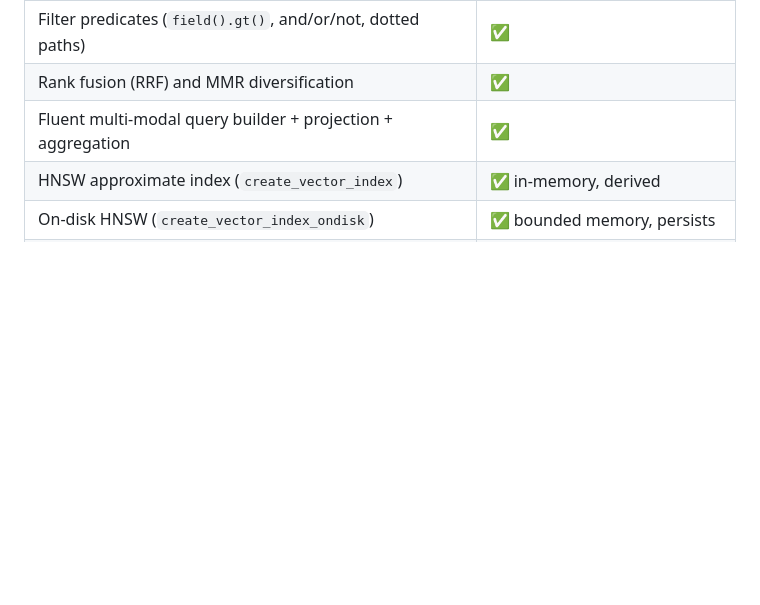
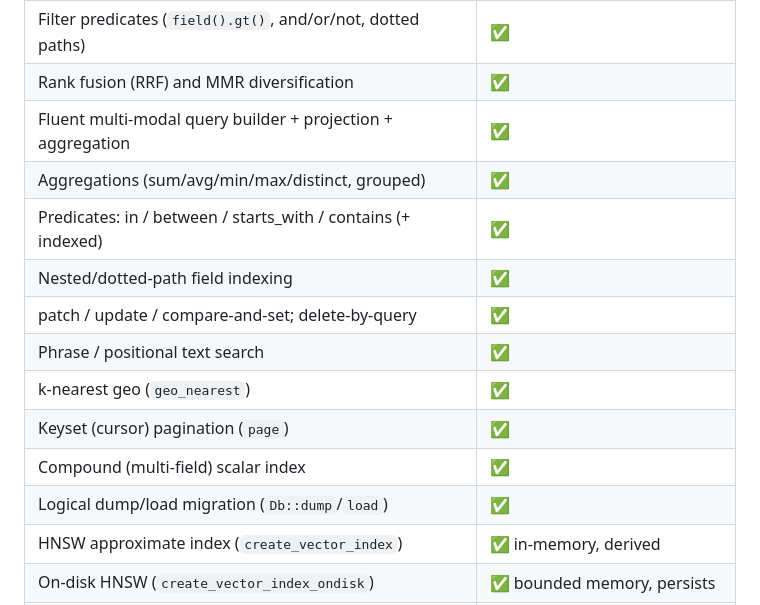
Before and after one commit to corvid-db/corvid, a Markdown page: README.md, the part around the change. GitHub-like rendering; blank space fills up the shorter version.

Commit message:
Document new query/index/migration capabilities in README

```diff
--- a/README.md
+++ b/README.md
@@ -66,6 +66,15 @@ computed among matching documents, never a post-hoc trim.
 | Filter predicates (`field().gt()`, and/or/not, dotted paths) | ✅ |
 | Rank fusion (RRF) and MMR diversification | ✅ |
 | Fluent multi-modal query builder + projection + aggregation | ✅ |
+| Aggregations (sum/avg/min/max/distinct, grouped) | ✅ |
+| Predicates: in / between / starts_with / contains (+ indexed) | ✅ |
+| Nested/dotted-path field indexing | ✅ |
+| patch / update / compare-and-set; delete-by-query | ✅ |
+| Phrase / positional text search | ✅ |
+| k-nearest geo (`geo_nearest`) | ✅ |
+| Keyset (cursor) pagination (`page`) | ✅ |
+| Compound (multi-field) scalar index | ✅ |
+| Logical dump/load migration (`Db::dump`/`load`) | ✅ |
 | HNSW approximate index (`create_vector_index`) | ✅ in-memory, derived |
 | On-disk HNSW (`create_vector_index_ondisk`) | ✅ bounded memory, persists |
 | Vector quantization (binary ≈32×, scalar ≈4×) | ✅ in-memory **and** on-disk |
```
